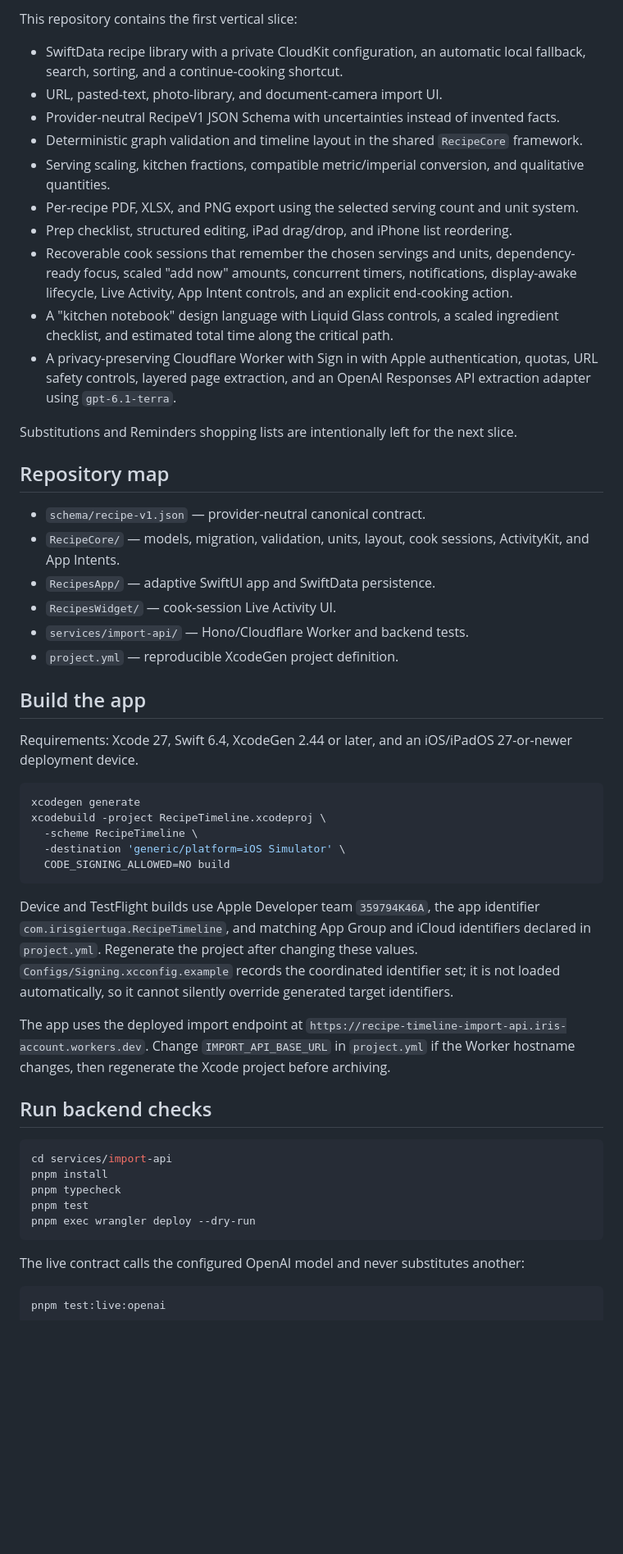
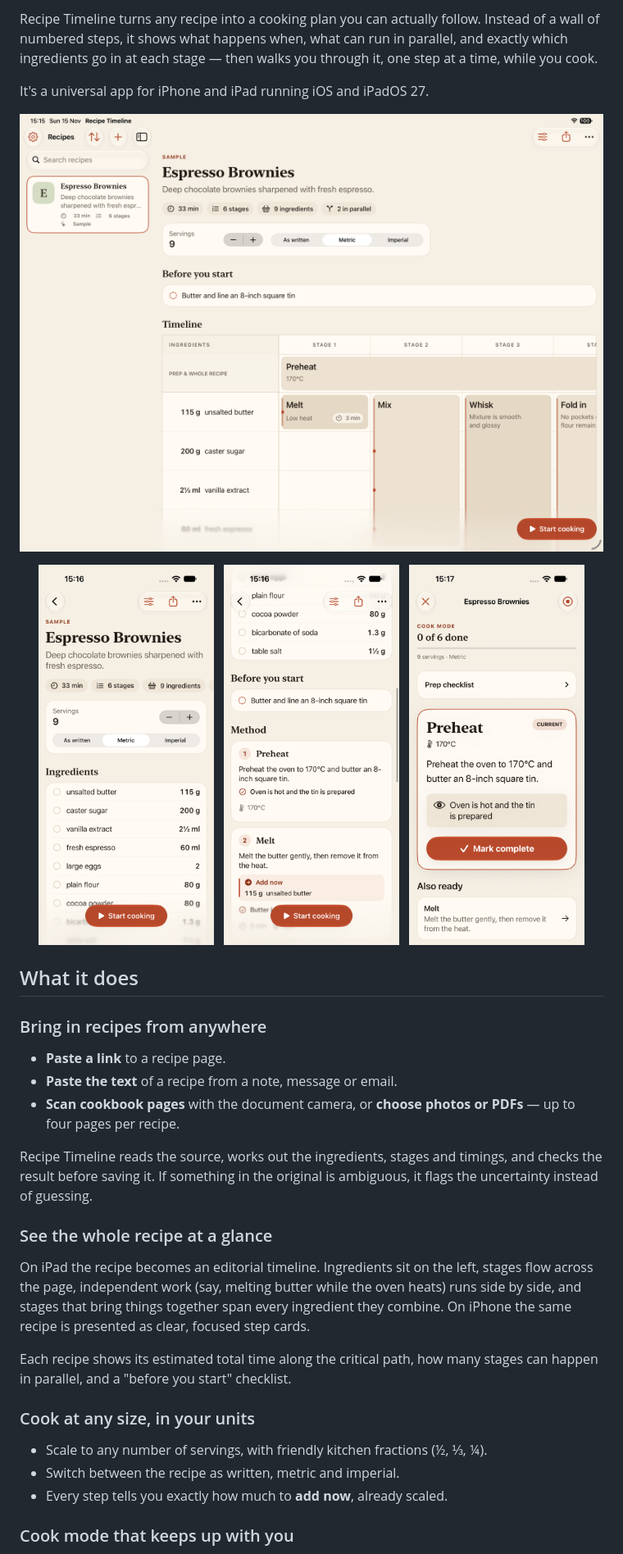
Before and after one commit to eyeb0l/Recipes, a Markdown page: README.md, the part around one of its changes. Shown at 82% size. Drawn GitHub-style; pictures changed too: docs/images/ipad-timeline.png (added), docs/images/iphone-cook.png (added), docs/images/iphone-method.png (added); blank space fills up the shorter version.

````diff
--- a/README.md
+++ b/README.md
@@ -4,57 +4,39 @@ Recipe Timeline is a universal SwiftUI app for iOS and iPadOS 27. It turns a can
 
-This repository contains the first vertical slice:
+Recipe Timeline turns any recipe into a cooking plan you can actually follow. Instead of a wall of numbered steps, it shows what happens when, what can run in parallel, and exactly which ingredients go in at each stage — then walks you through it, one step at a time, while you cook.
 
-- SwiftData recipe library with a private CloudKit configuration, an automatic local fallback, search, sorting, and a continue-cooking shortcut.
-- URL, pasted-text, photo-library, and document-camera import UI.
-- Provider-neutral RecipeV1 JSON Schema with uncertainties instead of invented facts.
-- Deterministic graph validation and timeline layout in the shared `RecipeCore` framework.
-- Serving scaling, kitchen fractions, compatible metric/imperial conversion, and qualitative quantities.
-- Per-recipe PDF, XLSX, and PNG export using the selected serving count and unit system.
-- Prep checklist, structured editing, iPad drag/drop, and iPhone list reordering.
-- Recoverable cook sessions that remember the chosen servings and units, dependency-ready focus, scaled "add now" amounts, concurrent timers, notifications, display-awake lifecycle, Live Activity, App Intent controls, and an explicit end-cooking action.
-- A "kitchen notebook" design language with Liquid Glass controls, a scaled ingredient checklist, and estimated total time along the critical path.
-- A privacy-preserving Cloudflare Worker with Sign in with Apple authentication, quotas, URL safety controls, layered page extraction, and an OpenAI Responses API extraction adapter using `gpt-6.1-terra`.
+It's a universal app for iPhone and iPad running iOS and iPadOS 27.
 
-Substitutions and Reminders shopping lists are intentionally left for the next slice.
+![The editorial timeline on iPad: ingredients down the left, stages flowing across the page, and parallel work shown side by side](docs/images/ipad-timeline.png)
 
-## Repository map
+<p align="center">
+  <img src="docs/images/iphone-recipe.png" width="30%" alt="Recipe overview on iPhone with servings, unit system and a scaled ingredient checklist">
+  &nbsp;
+  <img src="docs/images/iphone-method.png" width="30%" alt="Method on iPhone, with each stage telling you what to add now and what done looks like">
+  &nbsp;
+  <img src="docs/images/iphone-cook.png" width="30%" alt="Cook mode on iPhone, focused on the current stage with other ready stages listed below">
+</p>
 
-- `schema/recipe-v1.json` — provider-neutral canonical contract.
-- `RecipeCore/` — models, migration, validation, units, layout, cook sessions, ActivityKit, and App Intents.
-- `RecipesApp/` — adaptive SwiftUI app and SwiftData persistence.
-- `RecipesWidget/` — cook-session Live Activity UI.
-- `services/import-api/` — Hono/Cloudflare Worker and backend tests.
-- `project.yml` — reproducible XcodeGen project definition.
+## What it does
 
-## Build the app
+### Bring in recipes from anywhere
 
-Requirements: Xcode 27, Swift 6.4, XcodeGen 2.44 or later, and an iOS/iPadOS 27-or-newer deployment device.
+- **Paste a link** to a recipe page.
+- **Paste the text** of a recipe from a note, message or email.
+- **Scan cookbook pages** with the document camera, or **choose photos or PDFs** — up to four pages per recipe.
 
-```sh
-xcodegen generate
-xcodebuild -project RecipeTimeline.xcodeproj \
-  -scheme RecipeTimeline \
-  -destination 'generic/platform=iOS Simulator' \
-  CODE_SIGNING_ALLOWED=NO build
-```
+Recipe Timeline reads the source, works out the ingredients, stages and timings, and checks the result before saving it. If something in the original is ambiguous, it flags the uncertainty instead of guessing.
 
-Device and TestFlight builds use Apple Developer team `359794K46A`, the app identifier `com.irisgiertuga.RecipeTimeline`, and matching App Group and iCloud identifiers declared in `project.yml`. Regenerate the project after changing these values. `Configs/Signing.xcconfig.example` records the coordinated identifier set; it is not loaded automatically, so it cannot silently override generated target identifiers.
+### See the whole recipe at a glance
 
-The app uses the deployed import endpoint at `https://recipe-timeline-import-api.iris-account.workers.dev`. Change `IMPORT_API_BASE_URL` in `project.yml` if the Worker hostname changes, then regenerate the Xcode project before archiving.
+On iPad the recipe becomes an editorial timeline. Ingredients sit on the left, stages flow across the page, independent work (say, melting butter while the oven heats) runs side by side, and stages that bring things together span every ingredient they combine. On iPhone the same recipe is presented as clear, focused step cards.
 
-## Run backend checks
+Each recipe shows its estimated total time along the critical path, how many stages can happen in parallel, and a "before you start" checklist.
 
-```sh
-cd services/import-api
-pnpm install
-pnpm typecheck
-pnpm test
-pnpm exec wrangler deploy --dry-run
-```
+### Cook at any size, in your units
 
-The live contract calls the configured OpenAI model and never substitutes another:
+- Scale to any number of servings, with friendly kitchen fractions (½, ⅓, ¼).
+- Switch between the recipe as written, metric and imperial.
+- Every step tells you exactly how much to **add now**, already scaled.
 
-```sh
-pnpm test:live:openai
-```
+### Cook mode that keeps up with you
 
````
Also changed, not shown: other parts of README.md (+23 -6 lines), docs/architecture.md (+4 -0 lines), docs/development.md (added, +87 -0 lines), 1 other file.
